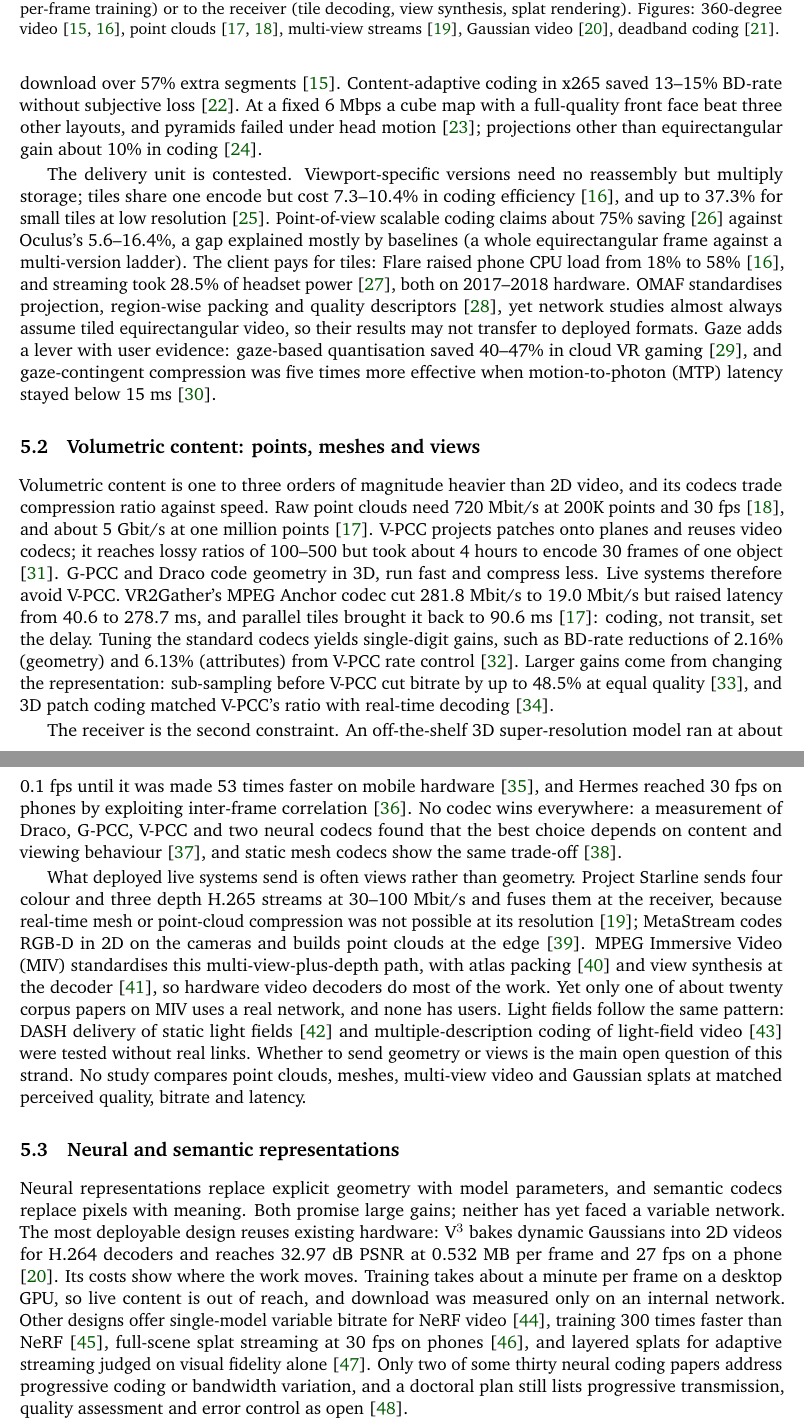
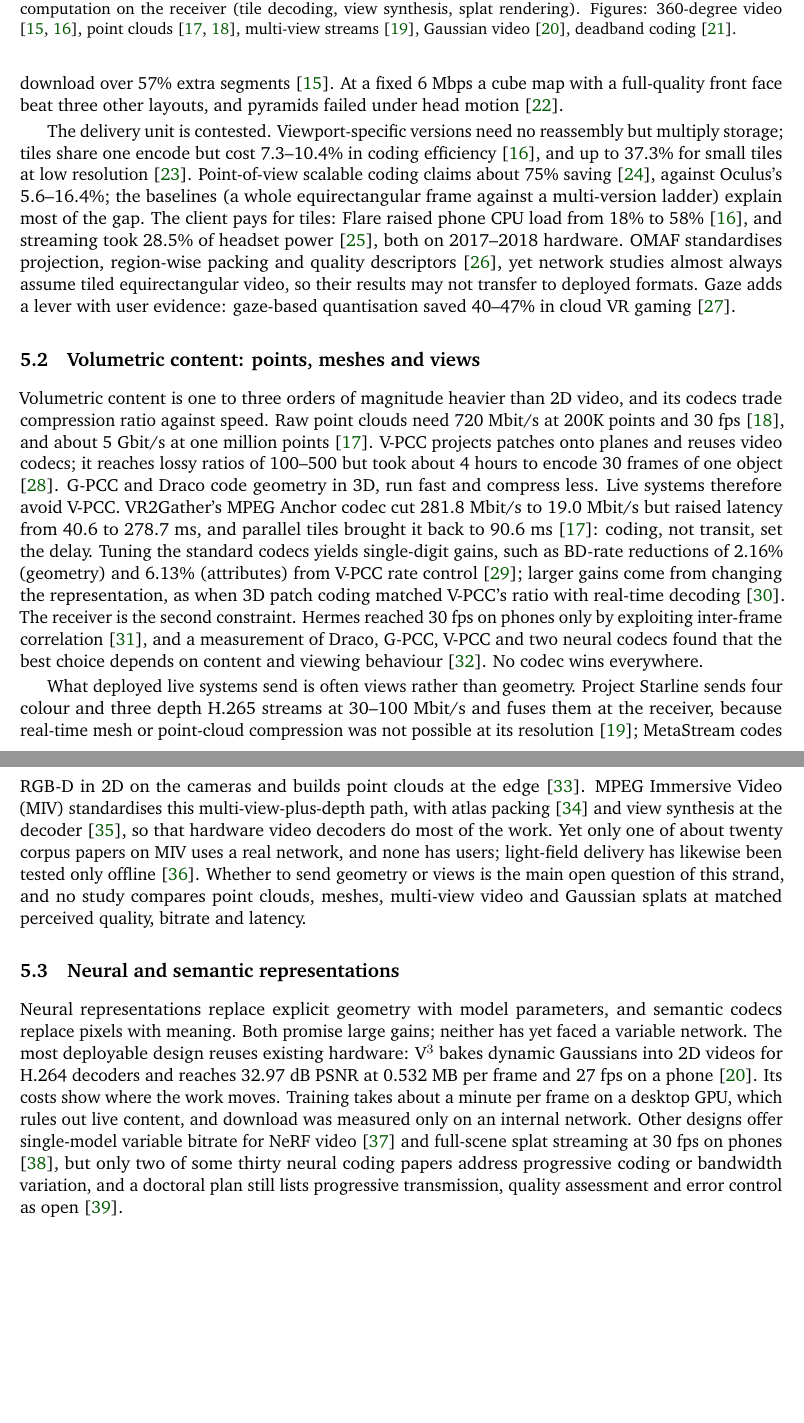
Before and after one commit to 0mids/lit-review, a LaTeX paper (networked-xr/main.tex, which reads networked-xr/sections/05_encode.tex): two parts of pages 9 and 10 of 41 before the commit and two parts of pages 9 and 10 of 40 after it, joined at a grey line, cut so that both start at the same text, the shorter picture padded with empty space. Compiled offline with pdfLaTeX.

Commit message:
Networked XR review: encode section draft (in progress)
Co-Authored-By: Claude Opus 5.5 <noreply@anthropic.com>
Claude-Session: https://claude.ai/code/session_01JzsWM4GgPKEnbxBqeoUsi2

```diff
--- a/networked-xr/sections/05_encode.tex
+++ b/networked-xr/sections/05_encode.tex
@@ -81,9 +80,9 @@ holoportation systems in \cref{sec:connect}.
   \node[rate, text width=0.75cm, draw=encode!40] (lr) at (5.3,-7.05) {Mbps};
   \node[anchor=west, font=\sffamily\scriptsize] at (lr.east) {bitrate or packet rate on the wire (examples from the text)};
 \end{tikzpicture}
-\caption{Transmission chains for the five main representations, from capture to display. The bitrate
-on the wire falls as the representation becomes more abstract, while computation moves to the encoder
-(V-PCC, per-frame training) or to the receiver (tile decoding, view synthesis, splat rendering). Figures:
+\caption{Transmission chains for the five main representations, from capture to display. No chain is cheap
+at both ends: a low rate on the wire is bought with encoder delay (V-PCC, per-frame training) or with
+computation on the receiver (tile decoding, view synthesis, splat rendering). Figures:
 360-degree video \cite{W2623027537,W2896840651}, point clouds \cite{W4362496249,W3021314748}, multi-view
 streams \cite{W4200107448}, Gaussian video \cite{W4404525293}, deadband coding \cite{W2912555763}.}
 \label{fig:encode-chains}
@@ -98,20 +96,18 @@ used fewer than half the pixels of an equirectangular frame for similar view qua
-download over 57\% extra segments \cite{W2623027537}. Content-adaptive coding in x265 saved 13--15\%
-BD-rate without subjective loss \cite{W2751058512}. At a fixed 6~Mbps a cube map with a full-quality
-front face beat three other layouts, and pyramids failed under head motion \cite{W2527384707};
-projections other than equirectangular gain about 10\% in coding \cite{W4361857501}.
+5.6--16.4\% of bitrate, and its 88 representations (22 orientations $\times$ 4 qualities) made the
+player download over 57\% extra segments \cite{W2623027537}. At a fixed 6~Mbps a cube map with a
+full-quality front face beat three other layouts, and pyramids failed under head motion
+\cite{W2527384707}.
 
 The delivery unit is contested. Viewport-specific versions need no reassembly but multiply storage;
 tiles share one encode but cost 7.3--10.4\% in coding efficiency \cite{W2896840651}, and up to 37.3\%
 for small tiles at low resolution \cite{W2623784065}. Point-of-view scalable coding claims about 75\%
-saving \cite{W2894699932} against Oculus's 5.6--16.4\%, a gap explained mostly by baselines (a whole
-equirectangular frame against a multi-version ladder). The client pays for tiles: Flare raised phone
+saving \cite{W2894699932}, against Oculus's 5.6--16.4\%; the baselines (a whole equirectangular frame
+against a multi-version ladder) explain most of the gap. The client pays for tiles: Flare raised phone
 CPU load from 18\% to 58\% \cite{W2896840651}, and streaming took 28.5\% of headset power
 \cite{W2626466913}, both on 2017--2018 hardware. OMAF standardises projection, region-wise packing and
 quality descriptors \cite{W3137710672}, yet network studies almost always assume tiled equirectangular
 video, so their results may not transfer to deployed formats. Gaze adds a lever with user evidence:
-gaze-based quantisation saved 40--47\% in cloud VR gaming \cite{W3174397927}, and gaze-contingent
-compression was five times more effective when motion-to-photon (MTP) latency stayed below 15~ms
-\cite{W4214531162}.
+gaze-based quantisation saved 40--47\% in cloud VR gaming \cite{W3174397927}.
 
 \subsection{Volumetric content: points, meshes and views}
 Volumetric content is one to three orders of magnitude heavier than 2D video, and its codecs trade
@@ -123,40 +119,34 @@ less. Live systems therefore avoid V-PCC. VR2Gather's MPEG Anchor codec cut 281.
 but raised latency from 40.6 to 278.7~ms, and parallel tiles brought it back to 90.6~ms
 \cite{W4362496249}: coding, not transit, set the delay. Tuning the standard codecs yields single-digit
 gains, such as BD-rate reductions of 2.16\% (geometry) and 6.13\% (attributes) from V-PCC rate control
-\cite{W4405304599}. Larger gains come from changing the representation: sub-sampling before V-PCC cut
-bitrate by up to 48.5\% at equal quality \cite{W4379806044}, and 3D patch coding matched V-PCC's ratio
-with real-time decoding \cite{W4379928158}.
-
-The receiver is the second constraint. An off-the-shelf 3D super-resolution model ran at about 0.1~fps
-until it was made 53 times faster on mobile hardware \cite{W3132559889}, and Hermes reached 30~fps on
-phones by exploiting inter-frame correlation \cite{W4387967921}. No codec wins everywhere: a measurement
-of Draco, G-PCC, V-PCC and two neural codecs found that the best choice depends on content and viewing
-behaviour \cite{W4321488303}, and static mesh codecs show the same trade-off \cite{W2911819174}.
+\cite{W4405304599}; larger gains come from changing the representation, as when 3D patch coding matched
+V-PCC's ratio with real-time decoding \cite{W4379928158}. The receiver is the second constraint. Hermes
+reached 30~fps on phones only by exploiting inter-frame correlation \cite{W4387967921}, and a
+measurement of Draco, G-PCC, V-PCC and two neural codecs found that the best choice depends on content
+and viewing behaviour \cite{W4321488303}. No codec wins everywhere.
 
 What deployed live systems send is often views rather than geometry. Project Starline sends four colour
 and three depth H.265 streams at 30--100~Mbit/s and fuses them at the receiver, because real-time mesh
 or point-cloud compression was not possible at its resolution \cite{W4200107448}; MetaStream codes RGB-D
 in 2D on the cameras and builds point clouds at the edge \cite{W4387212733}. MPEG Immersive Video (MIV)
 standardises this multi-view-plus-depth path, with atlas packing \cite{W4210296418} and view synthesis at
-the decoder \cite{W3034756801}, so hardware video decoders do most of the work. Yet only one of about
-twenty corpus papers on MIV uses a real network, and none has users. Light fields follow the same
-pattern: DASH delivery of static light fields \cite{W2902432774} and multiple-description coding of
-light-field video \cite{W3217186695} were tested without real links. Whether to send geometry or views is
-the main open question of this strand. No study compares point clouds, meshes, multi-view video and
-Gaussian splats at matched perceived quality, bitrate and latency.
+the decoder \cite{W3034756801}, so that hardware video decoders do most of the work. Yet only one of
+about twenty corpus papers on MIV uses a real network, and none has users; light-field delivery has
+likewise been tested only offline \cite{W2902432774}. Whether to send geometry or views is the main open
+question of this strand, and no study compares point clouds, meshes, multi-view video and Gaussian
+splats at matched perceived quality, bitrate and latency.
 
 \subsection{Neural and semantic representations}
 Neural representations replace explicit geometry with model parameters, and semantic codecs replace
 pixels with meaning. Both promise large gains; neither has yet faced a variable network. The most
 deployable design reuses existing hardware: V$^3$ bakes dynamic Gaussians into 2D videos for H.264
 decoders and reaches 32.97~dB PSNR at 0.532~MB per frame and 27~fps on a phone \cite{W4404525293}. Its
-costs show where the work moves. Training takes about a minute per frame on a desktop GPU, so live
-content is out of reach, and download was measured only on an internal network. Other designs offer
-single-model variable bitrate for NeRF video \cite{W4400667199}, training 300 times faster than NeRF
-\cite{W4387038058}, full-scene splat streaming at 30~fps on phones \cite{W4416477288}, and layered splats
-for adaptive streaming judged on visual fidelity alone \cite{W4402704690}. Only two of some thirty
-neural coding papers address progressive coding or bandwidth variation, and a doctoral plan still lists
-progressive transmission, quality assessment and error control as open \cite{W4408847683}.
+costs show where the work moves. Training takes about a minute per frame on a desktop GPU, which rules
+out live content, and download was measured only on an internal network. Other designs offer
+single-model variable bitrate for NeRF video \cite{W4400667199} and full-scene splat streaming at 30~fps
+on phones \cite{W4416477288}, but only two of some thirty neural coding papers address progressive
+coding or bandwidth variation, and a doctoral plan still lists progressive transmission, quality
+assessment and error control as open \cite{W4408847683}.
 
 Semantic codecs report the largest savings and the weakest comparisons. WiserVR sent 1.81~Mbit instead
 of 28.3~Mbit for 20 frames, in an AWGN simulation that excluded the delay of sharing the knowledge base
```
Also changed, not shown: networked-xr/sections/05_encode.tex (81 more changed lines).
